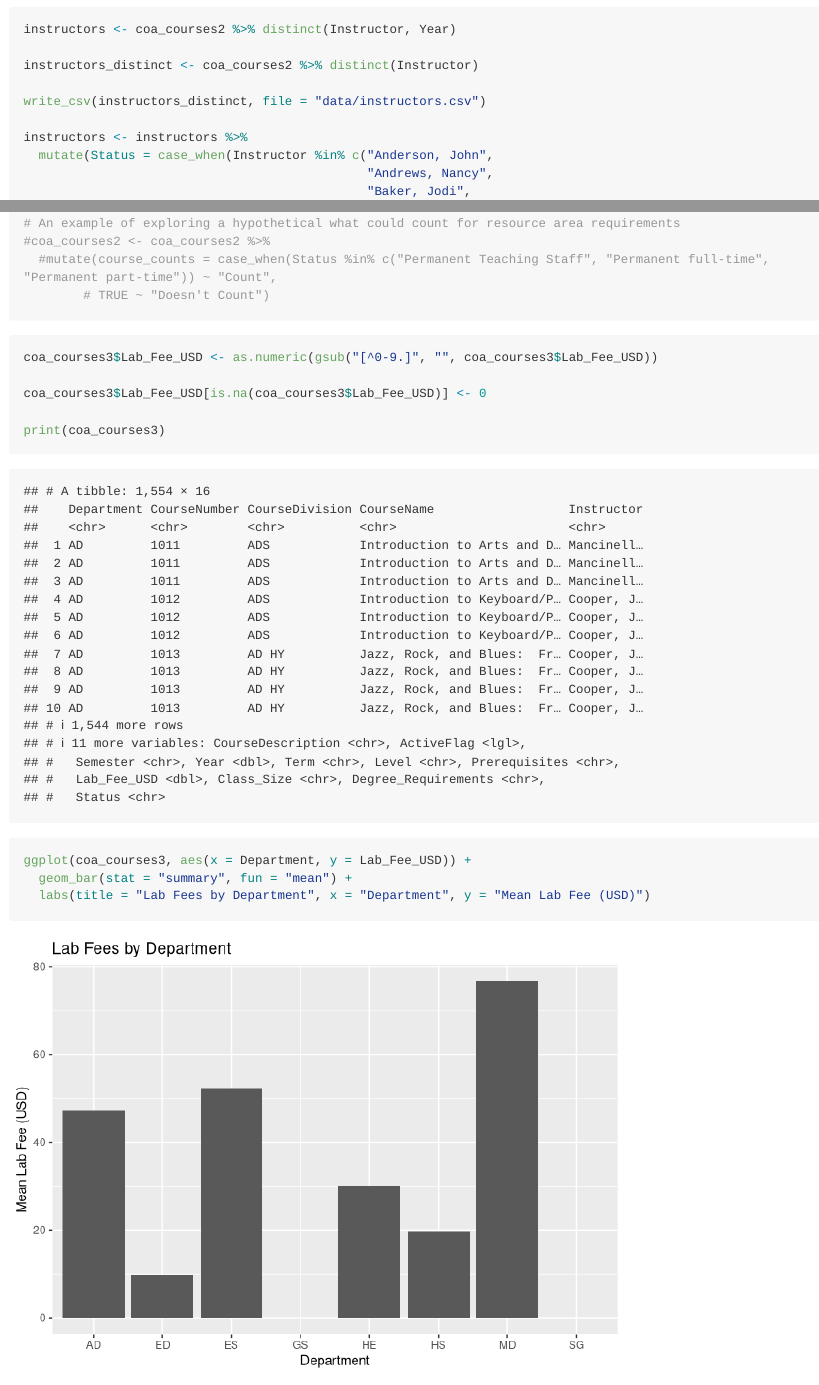
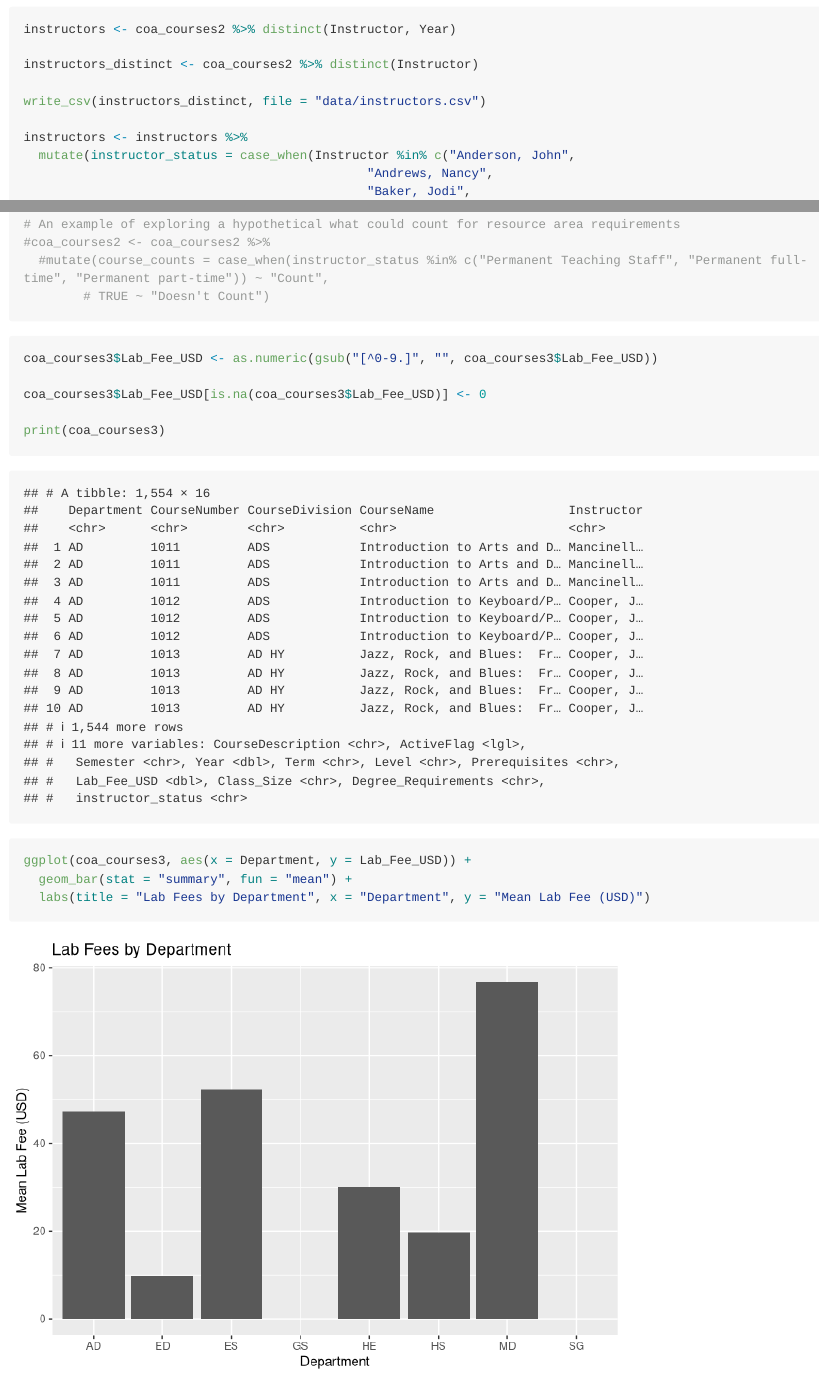
Before and after one commit to ES-1085/project-nils-juliana, an R Markdown document (proposal/proposal.Rmd): the page in a window 1100 px wide, from 2620 px down before the commit and from 2550 px down after it, so that both start at the same text, and a second part further down, joined at a grey line. Rendered offline with R 4.5, knitr and Pandoc, with nearby package versions; some code elsewhere in the file could not run offline; long lines of code are wrapped.

Commit message:
change status to instructor_status

````diff
--- a/proposal/proposal.Rmd
+++ b/proposal/proposal.Rmd
@@ -44,8 +44,6 @@ library(tidygraph)
 ```{r}
 coa_courses <- read_excel("data/coa-courses.xlsx")
 coa_courses2 <- read_csv("data/coa_courses2.csv")
-
-view(coa_courses)
 ```
 
 ```{r load-data, }
@@ -106,7 +101,7 @@ instructors_distinct <- coa_courses2 %>% distinct(Instructor)
 write_csv(instructors_distinct, file = "data/instructors.csv")
 
 instructors <- instructors %>%
-  mutate(Status = case_when(Instructor %in% c("Anderson, John",
+  mutate(instructor_status = case_when(Instructor %in% c("Anderson, John",
                                               "Andrews, Nancy",
                                               "Baker, Jodi",
                                               "Baker, Laurie",
@@ -177,7 +172,7 @@ left_join(instructors, by = c("Instructor", "Year"))
 
 # An example of exploring a hypothetical what could count for resource area requirements
 #coa_courses2 <- coa_courses2 %>%
-  #mutate(course_counts = case_when(Status %in% c("Permanent Teaching Staff", "Permanent full-time", "Permanent part-time")) ~ "Count",
+  #mutate(course_counts = case_when(instructor_status %in% c("Permanent Teaching Staff", "Permanent full-time", "Permanent part-time")) ~ "Count",
         # TRUE ~ "Doesn't Count")
 ```
 
````
Also changed, not shown: proposal/proposal.Rmd (7 more changed lines).
